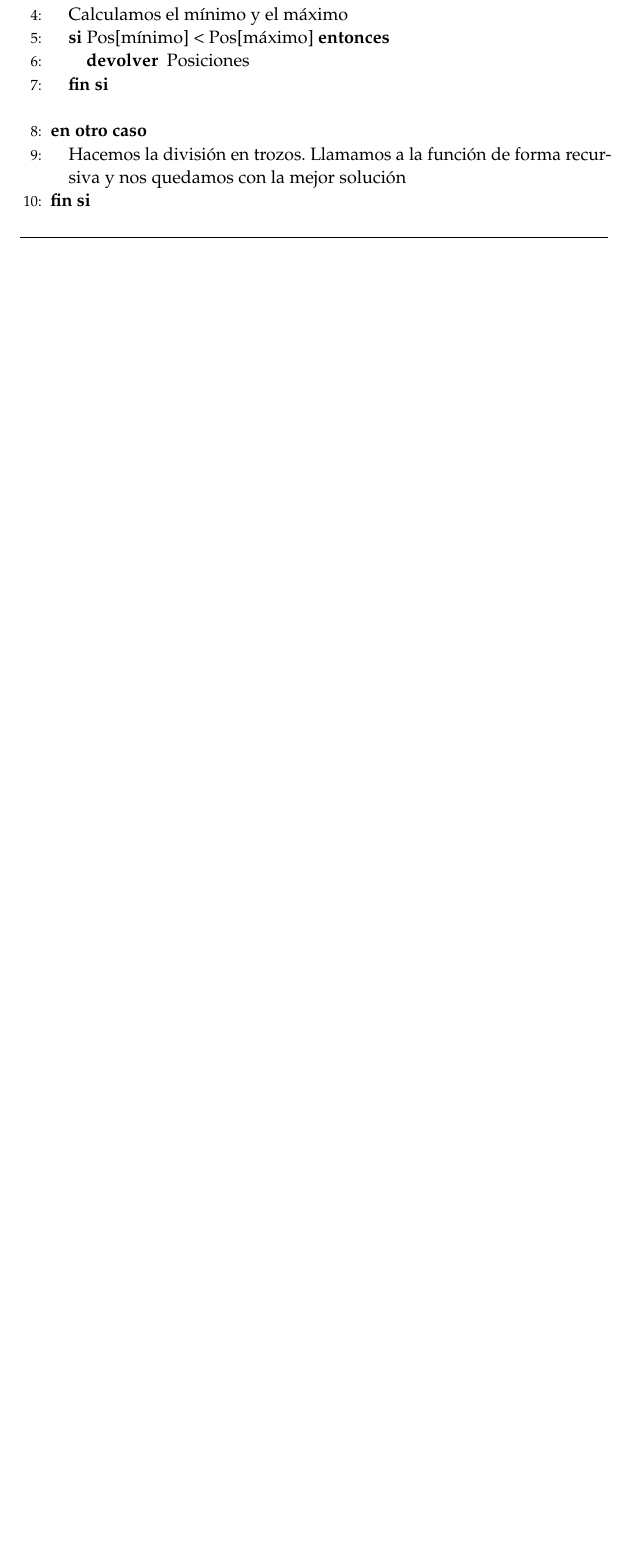
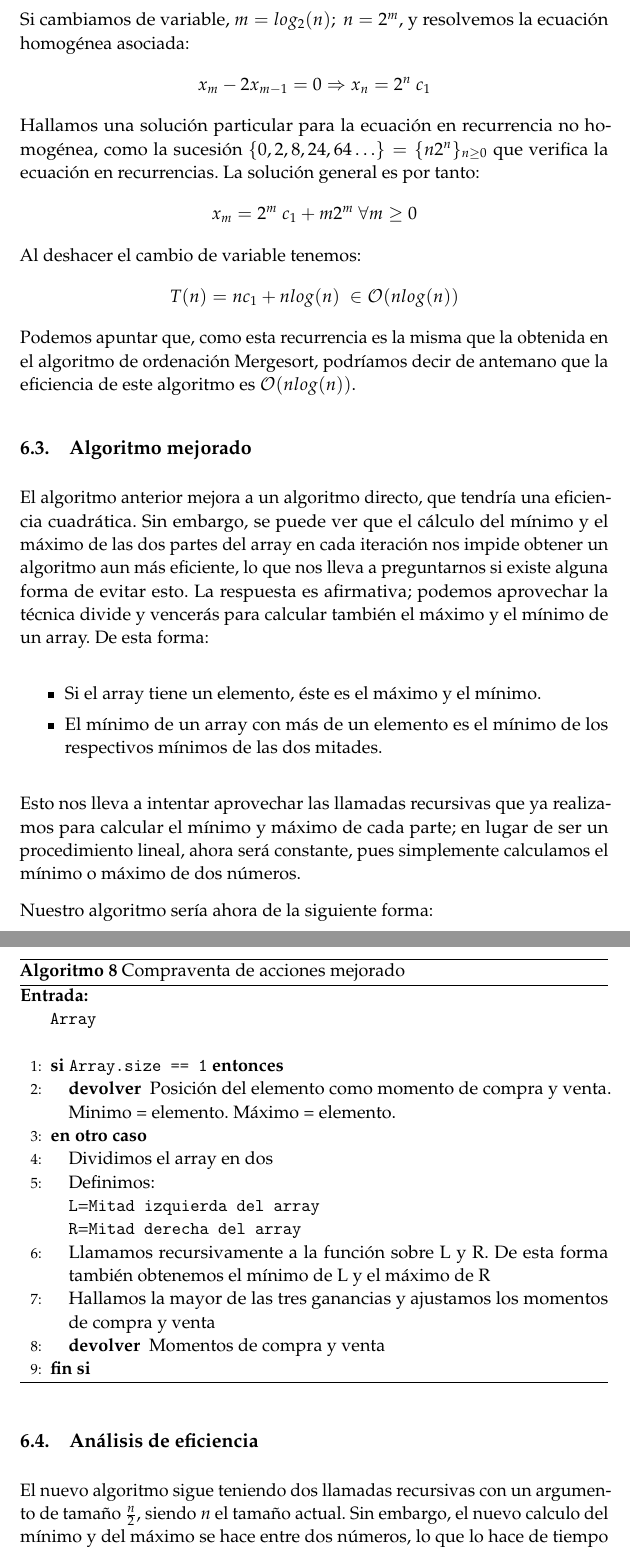
Before and after one commit to JCEntrena/Divide-y-Venceras, a LaTeX paper (tex/memoria.tex): part of page 13 of 13 before the commit and two parts of pages 14 and 15 of 15 after it, the two joined at a grey line, cut at the place of the change, the shorter picture padded with empty space. Compiled offline with pdfLaTeX.

Commit message:
Primer algoritmo Compraventa implementado (n log(n)) con eficiencia. El segundo está incompleto.

```diff
--- a/tex/memoria.tex
+++ b/tex/memoria.tex
@@ -488,8 +492 @@ El algoritmo de búsqueda del elemento mayoritario es lineal.
 	     	\ELSE
-     		\STATE{Calculamos el mínimo y el máximo}
-     		\IF{Pos[mínimo] < Pos[máximo]}
-     			\RETURN{Posiciones}
-     		\ENDIF \\\
-     		\ELSE
-     			\STATE{Hacemos la división en trozos. Llamamos a la función de forma recursiva y nos quedamos con la mejor solución}
-    	\ENDIF \\\
@@ -500,0 +520,44 @@ El algoritmo de búsqueda del elemento mayoritario es lineal.
+Si cambiamos de variable, $m = log_2(n);\ n = 2^m$, y resolvemos la ecuación homogénea asociada:
+$$ x_m-2x_{m-1}=0 \Rightarrow x_n = 2^n\ c_1 $$
+Hallamos una solución particular para la ecuación en recurrencia no homogénea, como la sucesión $\{0, 2, 8, 24, 64\dots\}=\{n2^{n}\}_{n\ge 0}$ que verifica la ecuación en recurrencias. La solución general es por tanto:
+$$ x_m = 2^m\ c_1 + m2^{m}\ \forall m\ge 0$$
+Al deshacer el cambio de variable tenemos:
+$$ T(n) = nc_1 + nlog(n)\ \in \mathcal{O}(nlog(n))$$
+Podemos apuntar que, como esta recurrencia es la misma que la obtenida en el algoritmo de ordenación Mergesort, podríamos decir de antemano que la eficiencia de este algoritmo es $\mathcal{O}(n log(n))$.
+
+\subsection{Algoritmo mejorado}
+
+	El algoritmo anterior mejora a un algoritmo directo, que tendría una eficiencia cuadrática. Sin embargo, se puede ver que el cálculo del mínimo y el máximo de las dos partes del array en cada iteración nos impide obtener un algoritmo aun más eficiente, lo que nos lleva a preguntarnos si existe alguna forma de evitar esto. La respuesta es afirmativa; podemos aprovechar la técnica divide y vencerás para calcular también el máximo y el mínimo de un array. De esta forma:
+
+	\begin{itemize}
+		\item Si el array tiene un elemento, éste es el máximo y el mínimo.
+		\item El mínimo de un array con más de un elemento es el mínimo de los respectivos mínimos de las dos mitades.
+	\end{itemize}
+
+	Esto nos lleva a intentar aprovechar las llamadas recursivas que ya realizamos para calcular el mínimo y máximo de cada parte; en lugar de ser un procedimiento lineal, ahora será constante, pues simplemente calculamos el mínimo o máximo de dos números.
+
+	Nuestro algoritmo sería ahora de la siguiente forma:
+
+	\begin{algorithm}[H]
+		\begin{algorithmic}[1]
+			\REQUIRE \ \\
+				\texttt{Array}\\\
+			\IF{\texttt{Array.size == 1}}
+				\RETURN {Posición del elemento como momento de compra y venta. Minimo = elemento. Máximo = elemento.}
+			\ELSE
+				\STATE{Dividimos el array en dos}
+				\STATE{Definimos: \\
+					\texttt{L}=\texttt{Mitad izquierda del array}\\
+					\texttt{R}=\texttt{Mitad derecha del array}\\}
+				\STATE{Llamamos recursivamente a la función sobre L y R. De esta forma también obtenemos el mínimo de L y el máximo de R}
+				\STATE{Hallamos la mayor de las tres ganancias y ajustamos los momentos de compra y venta}
+				\RETURN{Momentos de compra y venta}
+			\ENDIF
+			\end{algorithmic}
+		\caption{Compraventa de acciones mejorado}
+		\label{algoritmo mejorado}
+	\end{algorithm}
+
+\subsection{Análisis de eficiencia}
+El nuevo algoritmo sigue teniendo dos llamadas recursivas con un argumento de tamaño $\frac{n}{2}$, siendo $n$ el tamaño actual. Sin embargo, el nuevo calculo del mínimo y del máximo se hace entre dos números, lo que lo hace de tiempo constante. Nuestro caso base sigue siendo de tiempo constante, lo que nos da la nueva ecuación en recurrencias:
+\begin{equation}
```
Also changed, not shown: tex/memoria.tex (59 more changed lines). Lines whose indentation alone changed are shown as unchanged.
